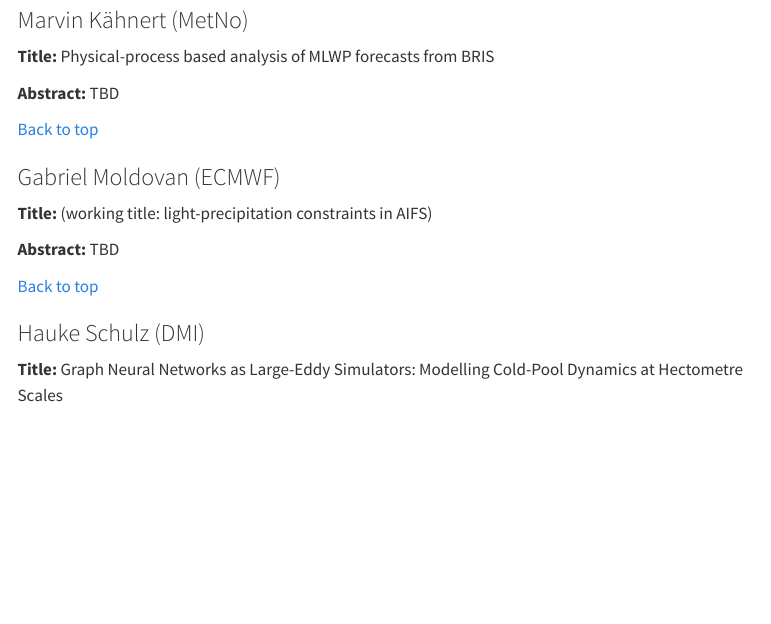
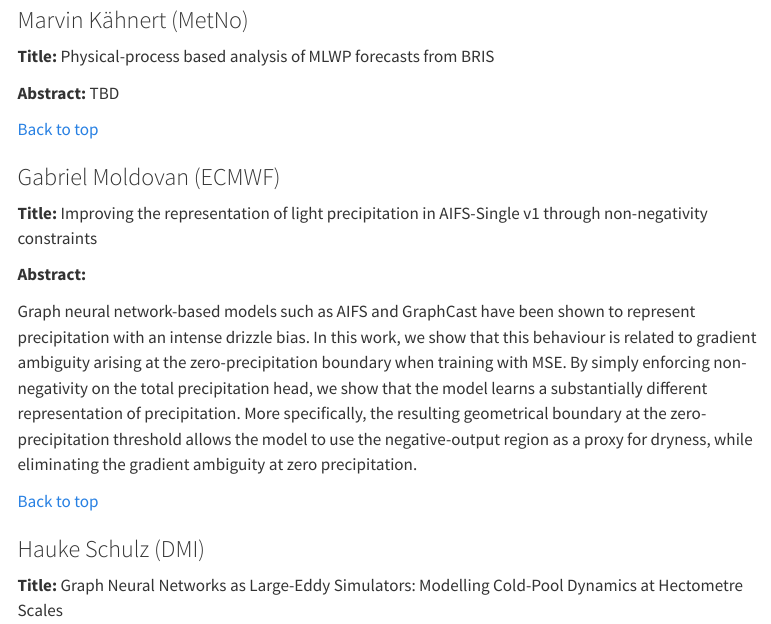
Before and after one commit to leifdenby/uwc-ml-liaison-blog, a Quarto document (seminar-series.qmd): the page in a window 1100 px wide, from 1520 px down. Rendered offline with R 4.5, knitr and Pandoc in place of Quarto, with nearby package versions; menus at the side of the page are left out.

Commit message:
Reorder seminar table (dated talks first) and add Gabriel's title/abstract
Co-Authored-By: Claude Sonnet 5 <noreply@anthropic.com>
Claude-Session: https://claude.ai/code/session_01CCjfpKbwQmYXs79c3n5emv

```diff
--- a/seminar-series.qmd
+++ b/seminar-series.qmd
@@ -95,9 +95,11 @@ In order to improve the prediction step, we present a machine learning (ML) appr
 
 ### Gabriel Moldovan (ECMWF) {#gabriel-moldovan-ecmwf}
 
-**Title:** (working title: light-precipitation constraints in AIFS)
+**Title:** Improving the representation of light precipitation in AIFS-Single v1 through non-negativity constraints
 
-**Abstract:** TBD
+**Abstract:**
+
+Graph neural network-based models such as AIFS and GraphCast have been shown to represent precipitation with an intense drizzle bias. In this work, we show that this behaviour is related to gradient ambiguity arising at the zero-precipitation boundary when training with MSE. By simply enforcing non-negativity on the total precipitation head, we show that the model learns a substantially different representation of precipitation. More specifically, the resulting geometrical boundary at the zero-precipitation threshold allows the model to use the negative-output region as a proxy for dryness, while eliminating the gradient ambiguity at zero precipitation.
 
 [Back to top](#top)
 
```
Also changed, not shown: seminar-series.qmd (10 more changed lines).
